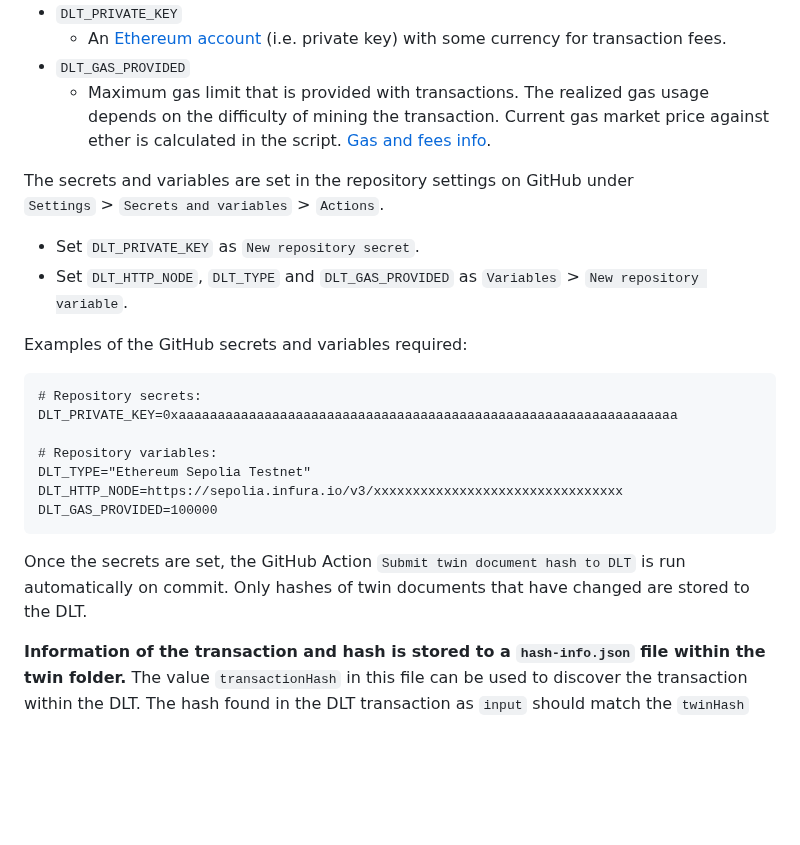
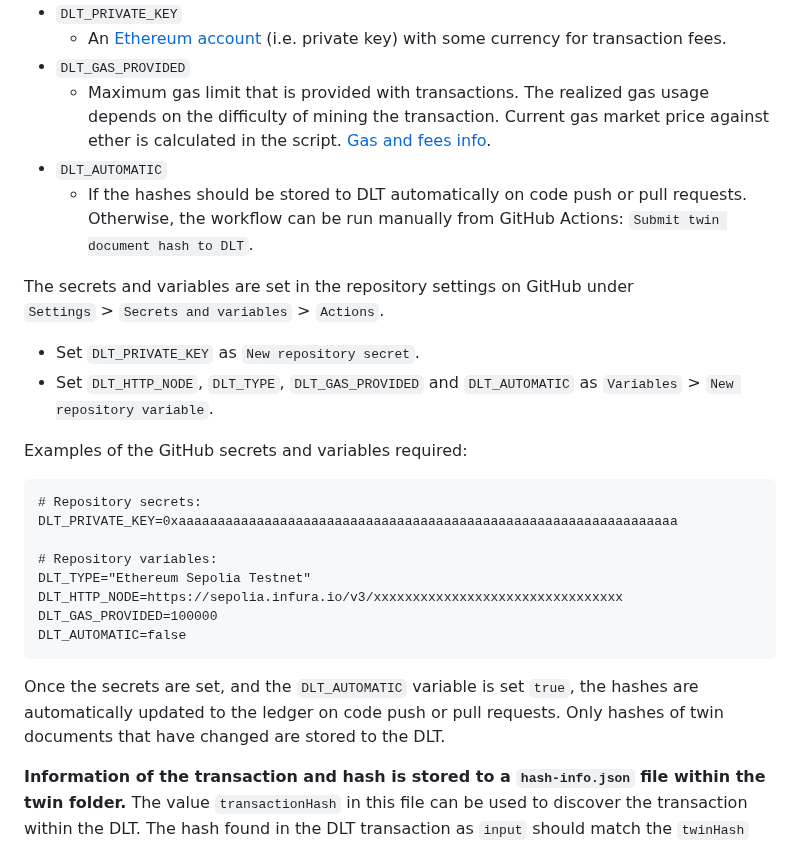
Before and after one commit to Scurvide/twinbase-dlt, a Markdown page: README.md, the part around the change. Rendered like a GitHub page; blank space fills up the shorter version.

Commit message:
Add automatic setting documentation

````diff
--- a/README.md
+++ b/README.md
@@ -60,11 +60,13 @@ Hashes may be stored to a DLT automatically with GitHub Actions. For the Action
   - An [Ethereum account](https://ethereum.org/en/developers/docs/accounts/) (i.e. private key) with some currency for transaction fees.
 - `DLT_GAS_PROVIDED`
   - Maximum gas limit that is provided with transactions. The realized gas usage depends on the difficulty of mining the transaction. Current gas market price against ether is calculated in the script. [Gas and fees info](https://ethereum.org/en/developers/docs/gas/).
+- `DLT_AUTOMATIC`
+  - If the hashes should be stored to DLT automatically on code push or pull requests. Otherwise, the workflow can be run manually from GitHub Actions: `Submit twin document hash to DLT`.
 
 The secrets and variables are set in the repository settings on GitHub under
  `Settings` > `Secrets and variables` > `Actions`.
    - Set `DLT_PRIVATE_KEY` as `New repository secret`.
-   - Set `DLT_HTTP_NODE`, `DLT_TYPE` and `DLT_GAS_PROVIDED` as `Variables` > `New repository variable`.
+   - Set `DLT_HTTP_NODE`, `DLT_TYPE`, `DLT_GAS_PROVIDED` and `DLT_AUTOMATIC` as `Variables` > `New repository variable`.
 
 Examples of the GitHub secrets and variables required:
 ```
@@ -75,9 +77,10 @@ DLT_PRIVATE_KEY=0xaaaaaaaaaaaaaaaaaaaaaaaaaaaaaaaaaaaaaaaaaaaaaaaaaaaaaaaaaaaaaa
 DLT_TYPE="Ethereum Sepolia Testnet"
 DLT_HTTP_NODE=https://sepolia.infura.io/v3/xxxxxxxxxxxxxxxxxxxxxxxxxxxxxxxx
 DLT_GAS_PROVIDED=100000
+DLT_AUTOMATIC=false
 ```
 
-Once the secrets are set, the GitHub Action `Submit twin document hash to DLT` is run automatically on commit. Only hashes of twin documents that have changed are stored to the DLT.
+Once the secrets are set, and the `DLT_AUTOMATIC` variable is set `true`, the hashes are automatically updated to the ledger on code push or pull requests. Only hashes of twin documents that have changed are stored to the DLT.
 
 **Information of the transaction and hash is stored to a `hash-info.json` file within the twin folder.** The value `transactionHash` in this file can be used to discover the transaction within the DLT. The hash found in the DLT transaction as `input` should match the `twinHash` value found in `hash-info.json`.
 
````
